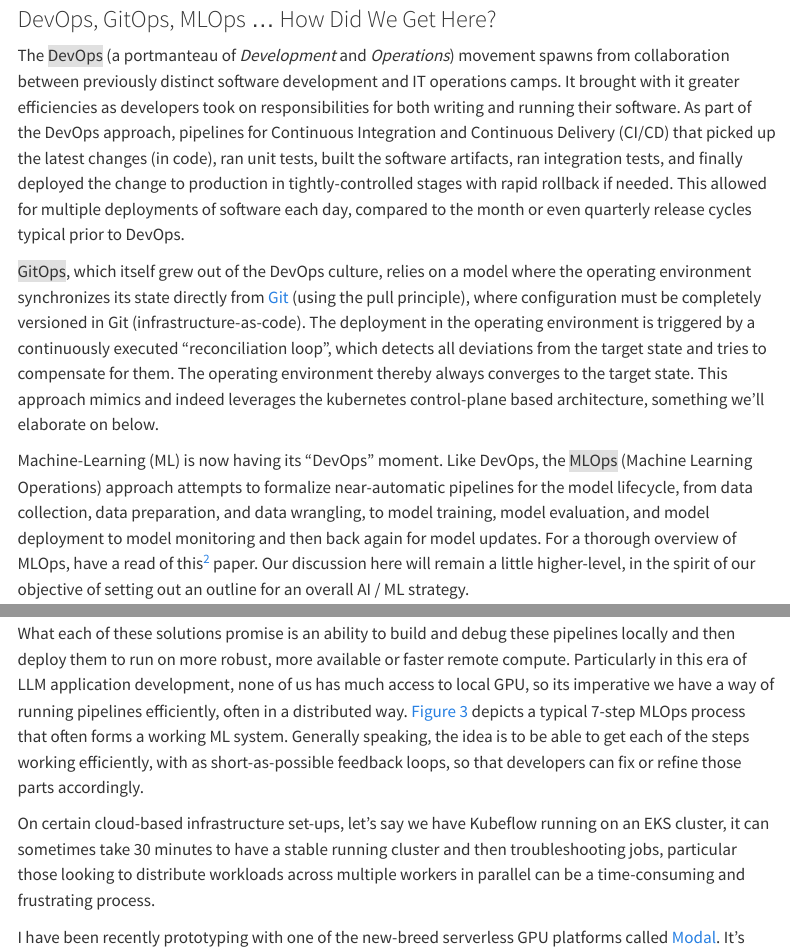
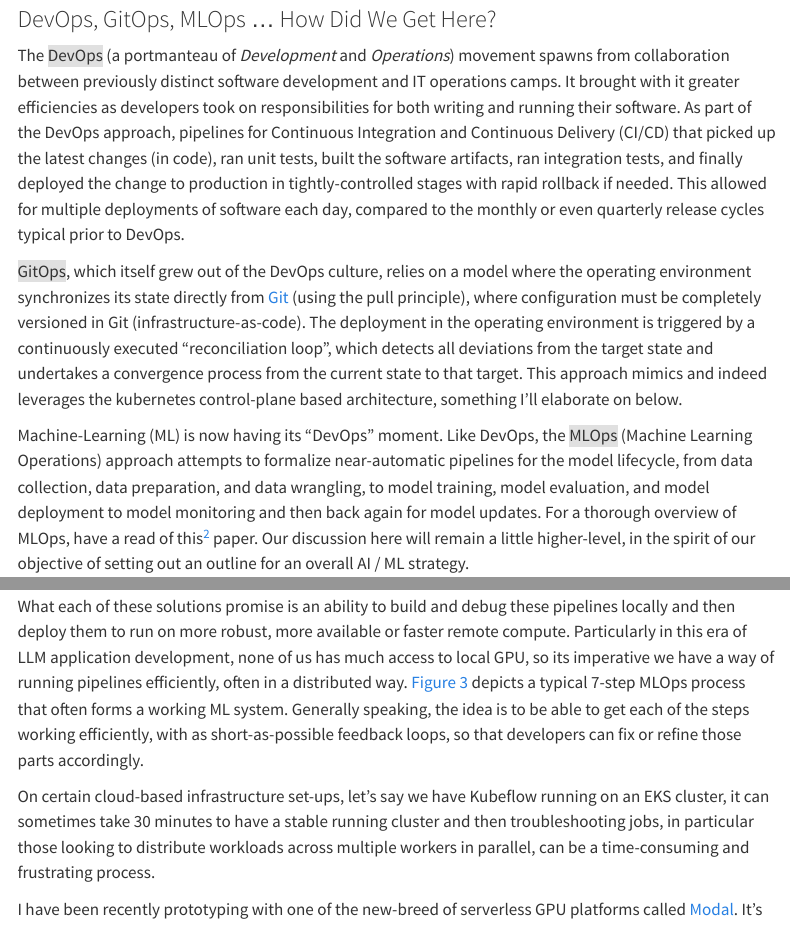
Before and after one commit to analect-io/analect.github.io, a Quarto document (posts/ai-strategy-series/3-gitops-platforms-to-mlops/index.qmd): the page in a window 1100 px wide, from 1730 px down, and a second part further down, joined at a grey line. Rendered offline with R 4.5, knitr and Pandoc in place of Quarto, with nearby package versions; menus at the side of the page are left out.

Commit message:
[ci skip] fix blogs 1 through 3

```diff
--- a/posts/ai-strategy-series/2-business-applicability-digital-transform/index.qmd
+++ b/posts/ai-strategy-series/2-business-applicability-digital-transform/index.qmd
@@ -122,7 +122,7 @@
 
 ### The Importance of Envisaging Personas
 
-An integral part of the problem-to-solve discovery (Step 1) in the domain reimagination process above is the 'user unmet need'. That user could be internal (an employee) or external (a customer). [Georgian](https://georgian.io/about/), a Canadian VC specialsing in B2B software investments, operate a 'growth network' of potential portfolio investments and they produced a useful analysis of internally-facing personas and their intended GenAI use-cases. We've linked to the original blog-post in @fig-georgian.
+An integral part of the problem-to-solve discovery (Step 1) in the domain reimagination process above is the 'user unmet need'. That user could be internal (an employee) or external (a customer). [Georgian](https://georgian.io/about/), a Canadian VC specialsing in B2B software investments, operate a 'growth network' of potential portfolio investments and they produced a useful analysis of internally-facing personas and their intended GenAI use-cases. I've linked to the original blog-post in @fig-georgian.
 
 
 ![GenAI use-cases, as derived from the Georgian Growth Network^[[Practitioners Perspectives: GenAI Risks and Opportunities](https://georgian.io/practitioners-perspectives-genai-risks-and-opportunities-ggn/), Georgian.io, 2023]](./images/GenAI_Findings_GGN.jpg){#fig-georgian}
@@ -185,9 +185,9 @@
 
 ### Setting up Machine Learning projects for success
 
-Leading on from the points above, part of the *health* of an organisation is having effective pillars in place that can underpin efforts to make machine-learning adoption across a business more effective and more likely to succeed. There are degrees to which this can be implemented. At a basic level, following industry best-practices is a good start and this eminently sensible guide ^[[Setting up Machine Learning projects for success](https://medium.com/data-science-at-microsoft/setting-up-machine-learning-projects-for-success-4cba7840d24a) A tried-and-tested guide to framing data science projects, Chris Hughes, May 2021] offers a good starting point. When it comes to educating the workforce on best-practices, there's little point in reinventing the wheel. There are some excellent open-source resources out there from which to learn, among them those from the Turing Institute^[[Introduction to Research Data Science](https://alan-turing-institute.github.io/rds-course/) developed by, The Alan Turing Institute, [Research Engineering Group](https://www.turing.ac.uk/research-engineering)]. We've take the liberty of summarising some of the points around ML project structure from both in the one-pager below. I would urge you to delve into the source too. By all means these can be honed for a given industry or organisation, but as a foundation, they're solid.
+Leading on from the points above, part of the *health* of an organisation is having effective pillars in place that can underpin efforts to make machine-learning adoption across a business more effective and more likely to succeed. There are degrees to which this can be implemented. At a basic level, following industry best-practices is a good start and this eminently sensible guide ^[[Setting up Machine Learning projects for success](https://medium.com/data-science-at-microsoft/setting-up-machine-learning-projects-for-success-4cba7840d24a) A tried-and-tested guide to framing data science projects, Chris Hughes, May 2021] offers a good starting point. When it comes to educating the workforce on best-practices, there's little point in reinventing the wheel. There are some excellent open-source resources out there from which to learn, among them those from the Turing Institute^[[Introduction to Research Data Science](https://alan-turing-institute.github.io/rds-course/) developed by, The Alan Turing Institute, [Research Engineering Group](https://www.turing.ac.uk/research-engineering)]. I've taken the liberty of summarising some of the points around ML project structure from both in the one-pager below. I would urge you to delve into the source too. By all means these can be honed for a given industry or organisation, but as a foundation, they're solid.
 
-In the next blog-post in this series, we'll be talking about platforms, which is where an organisation will begin to formalise their own best-practices around working with AI.
+In the next blog-post in this series, I'll be talking about platforms, which is where an organisation will begin to formalise their own best-practices around working with AI.
 
 ::: {.column-page-right}
 
--- a/posts/ai-strategy-series/3-gitops-platforms-to-mlops/index.qmd
+++ b/posts/ai-strategy-series/3-gitops-platforms-to-mlops/index.qmd
@@ -62,9 +62,9 @@
 
 ### DevOps, GitOps, MLOps ... How Did We Get Here?
 
-The [DevOps]{style="background-color: #E0E0E0;"} (a portmanteau of *Development* and *Operations*) movement spawns from collaboration between previously distinct software development and IT operations camps.  It brought with it greater efficiencies as developers took on responsibilities for both writing and running their software. As part of the DevOps approach, pipelines for Continuous Integration and Continuous Delivery (CI/CD) that picked up the latest changes (in code), ran unit tests, built the software artifacts, ran integration tests, and finally deployed the change to production in tightly-controlled stages with rapid rollback if needed. This allowed for multiple deployments of software each day, compared to the month or even quarterly release cycles typical prior to DevOps.
+The [DevOps]{style="background-color: #E0E0E0;"} (a portmanteau of *Development* and *Operations*) movement spawns from collaboration between previously distinct software development and IT operations camps.  It brought with it greater efficiencies as developers took on responsibilities for both writing and running their software. As part of the DevOps approach, pipelines for Continuous Integration and Continuous Delivery (CI/CD) that picked up the latest changes (in code), ran unit tests, built the software artifacts, ran integration tests, and finally deployed the change to production in tightly-controlled stages with rapid rollback if needed. This allowed for multiple deployments of software each day, compared to the monthly or even quarterly release cycles typical prior to DevOps.
 
-[GitOps]{style="background-color: #E0E0E0;"}, which itself grew out of the DevOps culture, relies on a model where the operating environment synchronizes its state directly from [Git](https://en.wikipedia.org/wiki/Git) (using the pull principle), where configuration must be completely versioned in Git (infrastructure-as-code). The deployment in the operating environment is triggered by a continuously executed “reconciliation loop”, which detects all deviations from the target state and tries to compensate for them. The operating environment thereby always converges to the target state. This approach mimics and indeed leverages the kubernetes control-plane based architecture, something we'll elaborate on below.
+[GitOps]{style="background-color: #E0E0E0;"}, which itself grew out of the DevOps culture, relies on a model where the operating environment synchronizes its state directly from [Git](https://en.wikipedia.org/wiki/Git) (using the pull principle), where configuration must be completely versioned in Git (infrastructure-as-code). The deployment in the operating environment is triggered by a continuously executed “reconciliation loop”, which detects all deviations from the target state and undertakes a convergence process from the current state to that target. This approach mimics and indeed leverages the kubernetes control-plane based architecture, something I'll elaborate on below.
 
 Machine-Learning (ML) is now having its “DevOps” moment. Like DevOps, the [MLOps]{style="background-color: #E0E0E0;"} (Machine Learning Operations) approach attempts to formalize near-automatic pipelines for the model lifecycle, from data collection, data preparation, and data wrangling, to model training, model evaluation, and model deployment to model monitoring and then back again for model updates. For a thorough overview of MLOps, have a read of this^[[Machine Learning Operations (MLOps):](https://arxiv.org/pdf/2205.02302) Overview, Definition, and Architecture, Kreuzberger, Kuhl, and Hirschl, KIT and IBM, 2022] paper. Our discussion here will remain a little higher-level, in the spirit of our objective of setting out an outline for an overall AI / ML strategy.
 
@@ -126,9 +126,9 @@
 
 What each of these solutions promise is an ability to build and debug these pipelines locally and then deploy them to run on more robust, more available or faster remote compute. Particularly in this era of LLM application development, none of us has much access to local GPU, so its imperative we have a way of running pipelines efficiently, often in a distributed way.  @fig-google-mlops depicts a typical 7-step MLOps process that often forms a working ML system. Generally speaking, the idea is to be able to get each of the steps working efficiently, with as short-as-possible feedback loops, so that developers can fix or refine those parts accordingly.
 
-On certain cloud-based infrastructure set-ups, let's say we have Kubeflow running on an EKS cluster, it can sometimes take 30 minutes to have a stable running cluster and then troubleshooting jobs, particular those looking to distribute workloads across multiple workers in parallel can be a time-consuming and frustrating process.
+On certain cloud-based infrastructure set-ups, let's say we have Kubeflow running on an EKS cluster, it can sometimes take 30 minutes to have a stable running cluster and then troubleshooting jobs, in particular those looking to distribute workloads across multiple workers in parallel, can be a time-consuming and frustrating process.
 
-I have been recently prototyping with one of the new-breed serverless GPU platforms called [Modal](https://modal.com/). It's well worth your time spending 30 minutes watching this MLOps on Modal^[[MLOps on Modal](https://www.youtube.com/watch?v=VRtdu082D4Y), Charles Frye presenting on training an SLM using Modal] run-through, rather than me trying to explain things here.  The bottom-line is that their infrastructure is laser-focused on this fast feedback loop concept, in terms of being able to run workloads fast in a distributed way, but only having to pay for the seconds of actual GPU-usage, as opposed to you having to secure, then manage a fleet of VMs with GPUs. You can have deployments on web endpoints that will only start on receipt of an inference request, ensuring compute spend is kept to a minimum.  There's another good run-through here^[[Orchestrating Flexible Compute for ML with Dagster and Modal](https://youtu.be/z_4KBYsyjks?t=1264), with discussion of [`Function.starmap()`](https://modal.com/docs/guide/scale#starmap) to run multiple parallel workloads], especially pertaining to running multiple workloads in parallel for faster execution.
+I have been recently prototyping with one of the new-breed of serverless GPU platforms called [Modal](https://modal.com/). It's well worth your time spending 30 minutes watching this MLOps on Modal^[[MLOps on Modal](https://www.youtube.com/watch?v=VRtdu082D4Y), Charles Frye presenting on training an SLM using Modal] run-through, rather than me trying to explain things here.  The bottom-line is that their infrastructure is laser-focused on this fast feedback loop concept, in terms of being able to run workloads fast in a distributed way, but only having to pay for the seconds of actual GPU-usage, as opposed to you having to secure, then manage a fleet of VMs with GPUs. You can have deployments on web endpoints that will only start on receipt of an inference request, ensuring compute spend is kept to a minimum.  There's another good run-through here^[[Orchestrating Flexible Compute for ML with Dagster and Modal](https://youtu.be/z_4KBYsyjks?t=1264), with discussion of [`Function.starmap()`](https://modal.com/docs/guide/scale#starmap) to run multiple parallel workloads], especially pertaining to running multiple workloads in parallel for faster execution.
 
 ::::: {.column-page-right}
 
```
Also changed, not shown: posts/ai-strategy-series/1-overview/index.qmd (+1 -1 lines), posts/ai-strategy-series/3-gitops-platforms-to-mlops/index.qmd (2 more changed lines).
